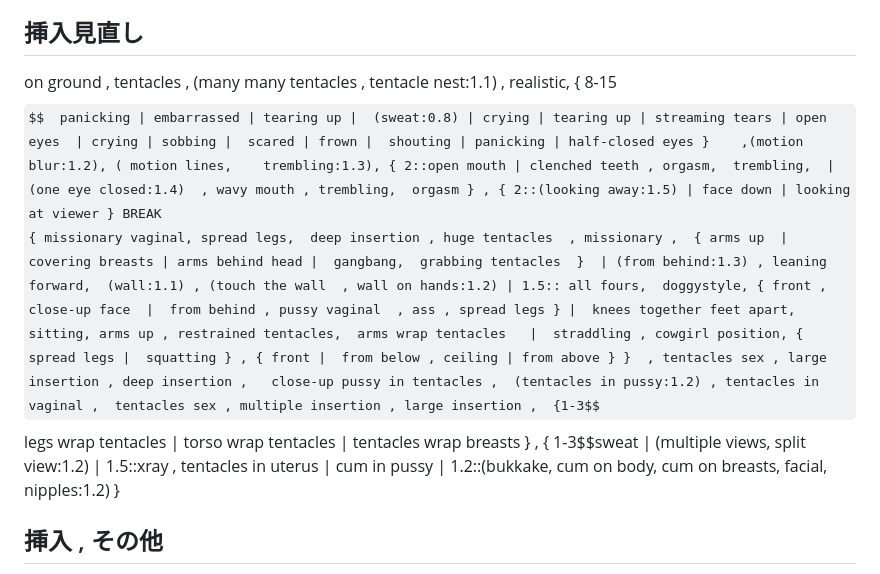
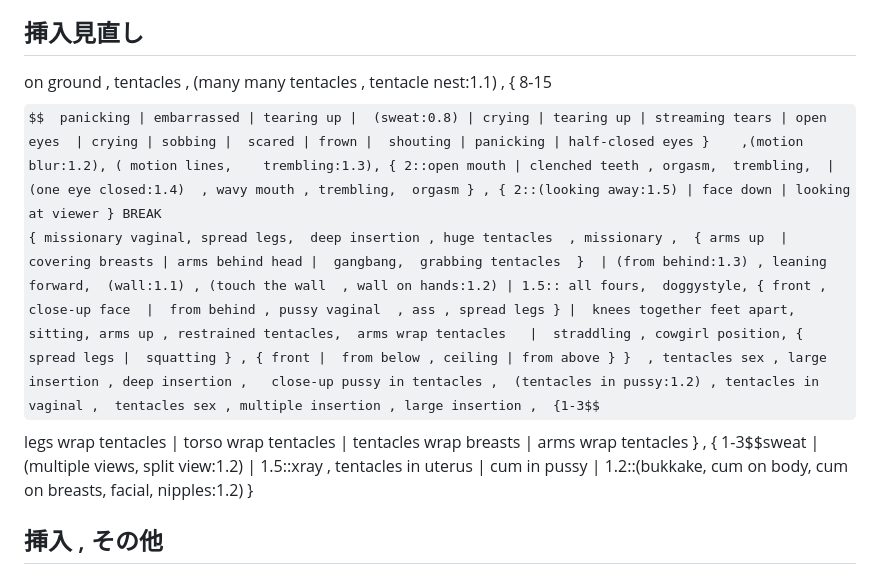
Before and after one commit to Bloodborne9876/prompts, a Markdown page: Tentacle2_xl.md, the part around the change. GitHub-like rendering; some formulas as TeX source.

Commit message:
誤ったコミットを再修正

```diff
--- a/Tentacle2_xl.md
+++ b/Tentacle2_xl.md
@@ -53,9 +53,9 @@ ${face=!{ 8-15$$  panicking | embarrassed | tearing up |  (sweat:0.8) | crying |
 
 
 ## 挿入見直し
-on ground , tentacles , (many many tentacles , tentacle nest:1.1) , realistic,
+on ground , tentacles , (many many tentacles , tentacle nest:1.1) ,
 { 8-15$$  panicking | embarrassed | tearing up |  (sweat:0.8) | crying | tearing up | streaming tears | open eyes  | crying | sobbing |  scared | frown |  shouting | panicking | half-closed eyes }    ,(motion blur:1.2), ( motion lines,    trembling:1.3), { 2::open mouth | clenched teeth , orgasm,  trembling,  | (one eye closed:1.4)  , wavy mouth , trembling,  orgasm } , { 2::(looking away:1.5) | face down | looking at viewer } BREAK
- { missionary vaginal, spread legs,  deep insertion , huge tentacles  , missionary ,  { arms up  | covering breasts | arms behind head |  gangbang,  grabbing tentacles  }  | (from behind:1.3) , leaning forward,  (wall:1.1) , (touch the wall  , wall on hands:1.2) | 1.5:: all fours,  doggystyle, { front , close-up face  |  from behind , pussy vaginal  , ass , spread legs } |  knees together feet apart, sitting, arms up , restrained tentacles,  arms wrap tentacles   |  straddling , cowgirl position, { spread legs |  squatting } , { front |  from below , ceiling | from above } }  , tentacles sex , large insertion , deep insertion ,   close-up pussy in tentacles ,  (tentacles in pussy:1.2) , tentacles in vaginal ,  tentacles sex , multiple insertion , large insertion ,  {1-3$$ legs wrap tentacles | torso wrap tentacles | tentacles wrap breasts } ,  { 1-3$$sweat | (multiple views, split view:1.2) | 1.5::xray , tentacles in uterus | cum in pussy  | 1.2::(bukkake,  cum on body,  cum on breasts,  facial, nipples:1.2)  }
+ { missionary vaginal, spread legs,  deep insertion , huge tentacles  , missionary ,  { arms up  | covering breasts | arms behind head |  gangbang,  grabbing tentacles  }  | (from behind:1.3) , leaning forward,  (wall:1.1) , (touch the wall  , wall on hands:1.2) | 1.5:: all fours,  doggystyle, { front , close-up face  |  from behind , pussy vaginal  , ass , spread legs } |  knees together feet apart, sitting, arms up , restrained tentacles,  arms wrap tentacles   |  straddling , cowgirl position, { spread legs |  squatting } , { front |  from below , ceiling | from above } }  , tentacles sex , large insertion , deep insertion ,   close-up pussy in tentacles ,  (tentacles in pussy:1.2) , tentacles in vaginal ,  tentacles sex , multiple insertion , large insertion ,  {1-3$$ legs wrap tentacles | torso wrap tentacles | tentacles wrap breasts | arms wrap tentacles } ,  { 1-3$$sweat | (multiple views, split view:1.2) | 1.5::xray , tentacles in uterus | cum in pussy  | 1.2::(bukkake,  cum on body,  cum on breasts,  facial, nipples:1.2)  }
 
 ## 挿入 , その他
 spread legs, sole ,   arms up , restrained,  cum explosion,  (trembling, motion lines:1.5),    cum in pussy,  , tentacle is penis , penis in pussy ,  tentacles sex , large insertion , deep insertion ,  gangbang,  grabbing tentacles,   close-up pussy in tentacles ,  ass focus , (looking away,:1.3) , (tentacles in pussy:1.2) , tentacles in vaginal ,  tentacles sex , multiple insertion , large insertion ,  {1-3$$ legs wrap tentacles | torso wrap tentacles | tentacles wrap breasts } , { 2.5::sweat | 1.5::(multiple views , close-up pussy:1.2) }  , __nsp/my/angle__
```
